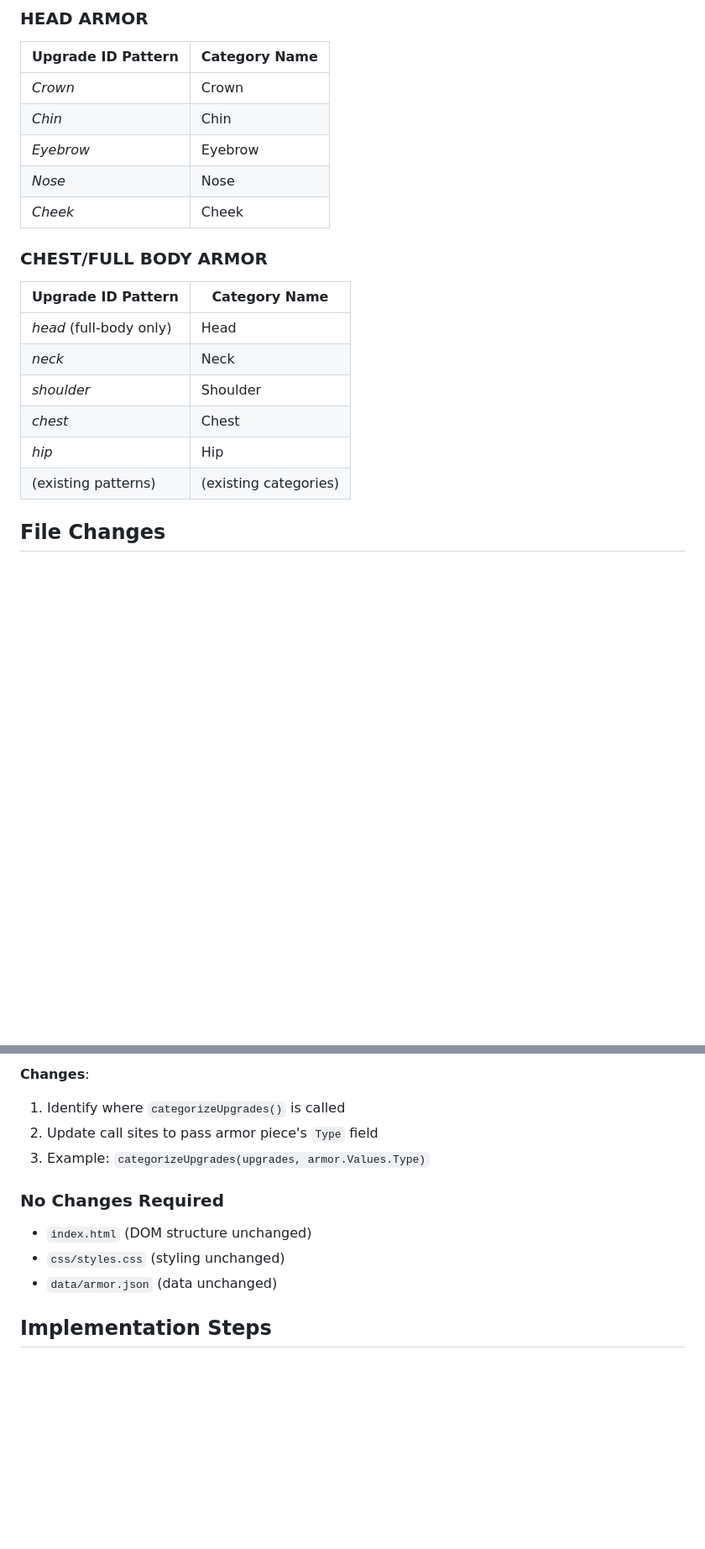
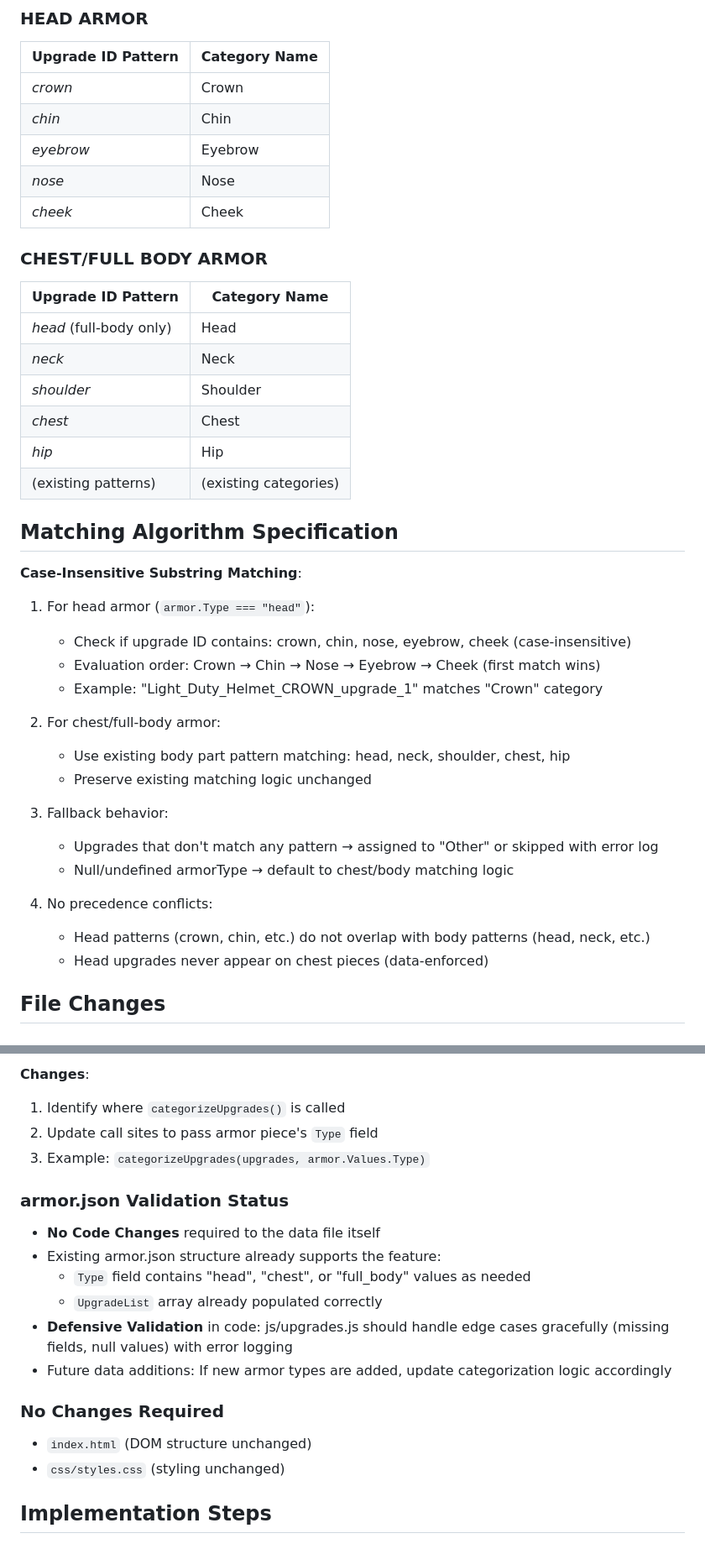
Before and after one commit to Graybriel/Stalker2-ArmorCompare, a Markdown page: specs/001-head-upgrade-categories/plan.md, 2 parts joined by grey strips. Shown at 84% size. GitHub-like rendering; blank space fills up the shorter version.

Commit message:
updated speckit

```diff
--- a/specs/001-head-upgrade-categories/plan.md
+++ b/specs/001-head-upgrade-categories/plan.md
@@ -51,11 +51,11 @@ Verify:
 ### HEAD ARMOR
 | Upgrade ID Pattern | Category Name |
 |-------------------|---------------|
-| *Crown* | Crown |
-| *Chin* | Chin |
-| *Eyebrow* | Eyebrow |
-| *Nose* | Nose |
-| *Cheek* | Cheek |
+| *crown* | Crown |
+| *chin* | Chin |
+| *eyebrow* | Eyebrow |
+| *nose* | Nose |
+| *cheek* | Cheek |
 
 ### CHEST/FULL BODY ARMOR
 | Upgrade ID Pattern | Category Name |
@@ -66,6 +66,27 @@ Verify:
 | *chest* | Chest |
 | *hip* | Hip |
 | (existing patterns) | (existing categories) |
+
+## Matching Algorithm Specification
+
+**Case-Insensitive Substring Matching**:
+
+1. For head armor (`armor.Type === "head"`):
+   - Check if upgrade ID contains: crown, chin, nose, eyebrow, cheek (case-insensitive)
+   - Evaluation order: Crown → Chin → Nose → Eyebrow → Cheek (first match wins)
+   - Example: "Light_Duty_Helmet_CROWN_upgrade_1" matches "Crown" category
+
+2. For chest/full-body armor:
+   - Use existing body part pattern matching: head, neck, shoulder, chest, hip
+   - Preserve existing matching logic unchanged
+
+3. Fallback behavior:
+   - Upgrades that don't match any pattern → assigned to "Other" or skipped with error log
+   - Null/undefined armorType → default to chest/body matching logic
+
+4. No precedence conflicts:
+   - Head patterns (crown, chin, etc.) do not overlap with body patterns (head, neck, etc.)
+   - Head upgrades never appear on chest pieces (data-enforced)
 
 ## File Changes
 
@@ -101,10 +122,17 @@ function categorizeUpgrades(upgradeList, armorType) {
 2. Update call sites to pass armor piece's `Type` field
 3. Example: `categorizeUpgrades(upgrades, armor.Values.Type)`
 
+### armor.json Validation Status
+- **No Code Changes** required to the data file itself
+- Existing armor.json structure already supports the feature:
+  - `Type` field contains "head", "chest", or "full_body" values as needed
+  - `UpgradeList` array already populated correctly
+- **Defensive Validation** in code: js/upgrades.js should handle edge cases gracefully (missing fields, null values) with error logging
+- Future data additions: If new armor types are added, update categorization logic accordingly
+
 ### No Changes Required
 - `index.html` (DOM structure unchanged)
 - `css/styles.css` (styling unchanged)
-- `data/armor.json` (data unchanged)
 
 ## Implementation Steps
 
```
Also changed, not shown: specs/001-head-upgrade-categories/spec.md (+26 -0 lines).
